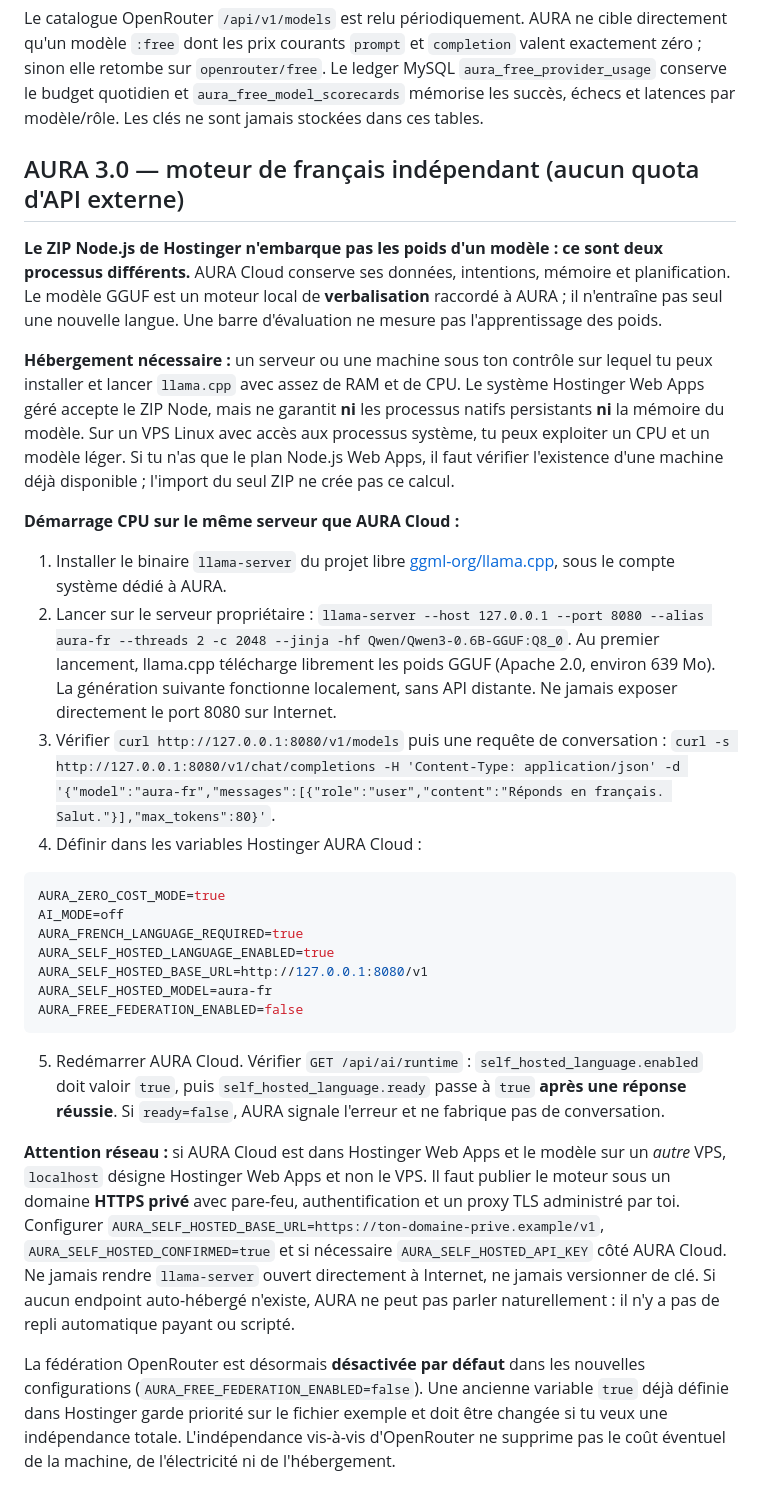
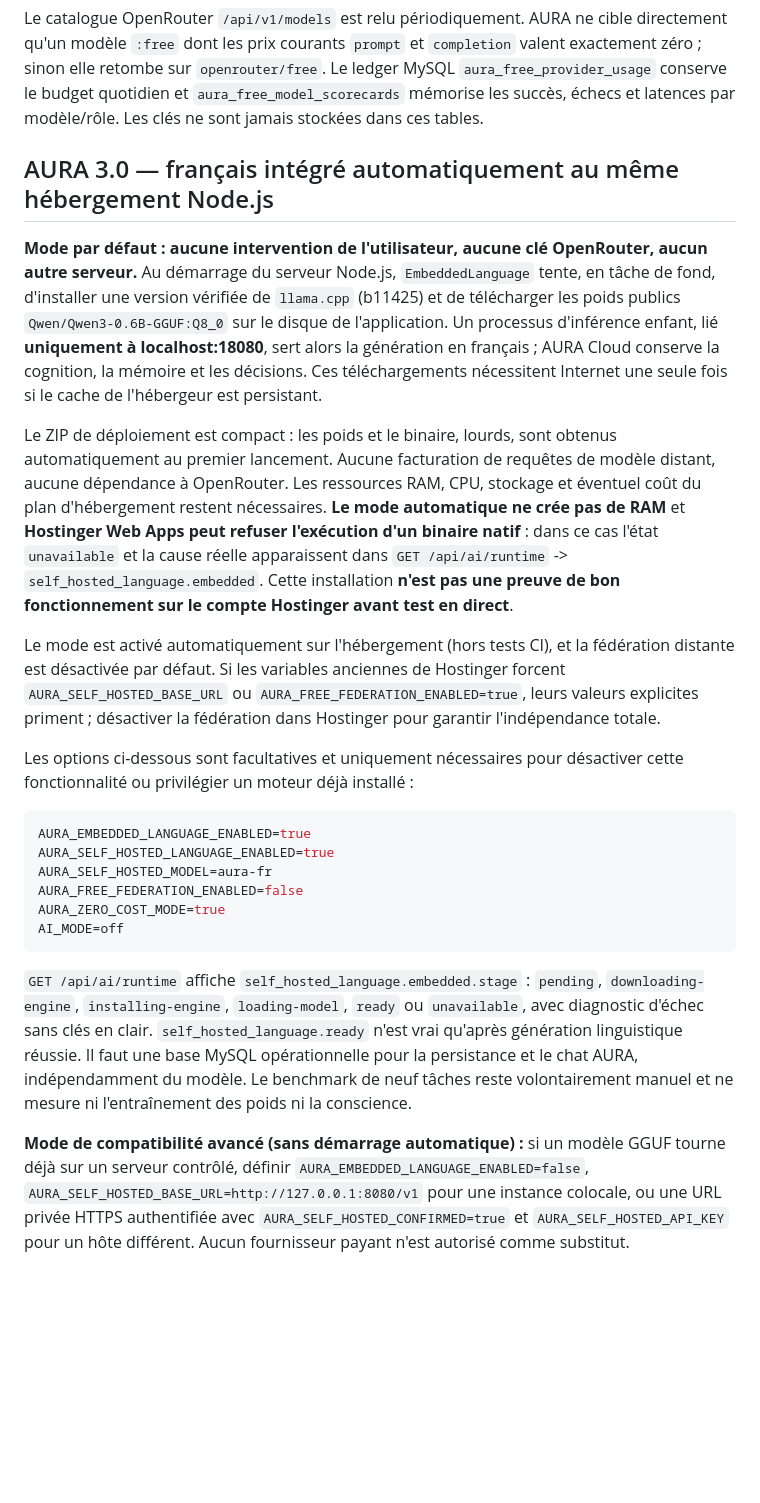
Before and after one commit to XDSawyerLoL/Auralive, a Markdown page: cloud-node/README.md, the part around the change. GitHub-like rendering; blank space fills up the shorter version.

Commit message:
docs(AURA): same-Hostinger auto inference with honest resource and platform limitations

````diff
--- a/cloud-node/README.md
+++ b/cloud-node/README.md
@@ -145,31 +145,26 @@ AURA_OPENROUTER_FREE_MODELS=openrouter/free
 Le catalogue OpenRouter `/api/v1/models` est relu périodiquement. AURA ne cible directement qu'un modèle `:free` dont les prix courants `prompt` et `completion` valent exactement zéro ; sinon elle retombe sur `openrouter/free`. Le ledger MySQL `aura_free_provider_usage` conserve le budget quotidien et `aura_free_model_scorecards` mémorise les succès, échecs et latences par modèle/rôle. Les clés ne sont jamais stockées dans ces tables.
 
 
-## AURA 3.0 — moteur de français indépendant (aucun quota d'API externe)
+## AURA 3.0 — français intégré automatiquement au même hébergement Node.js
 
-**Le ZIP Node.js de Hostinger n'embarque pas les poids d'un modèle : ce sont deux processus différents.** AURA Cloud conserve ses données, intentions, mémoire et planification. Le modèle GGUF est un moteur local de **verbalisation** raccordé à AURA ; il n'entraîne pas seul une nouvelle langue. Une barre d'évaluation ne mesure pas l'apprentissage des poids.
+**Mode par défaut : aucune intervention de l'utilisateur, aucune clé OpenRouter, aucun autre serveur.**
+Au démarrage du serveur Node.js, `EmbeddedLanguage` tente, en tâche de fond, d'installer une version vérifiée de `llama.cpp` (b11425) et de télécharger les poids publics `Qwen/Qwen3-0.6B-GGUF:Q8_0` sur le disque de l'application. Un processus d'inférence enfant, lié **uniquement à localhost:18080**, sert alors la génération en français ; AURA Cloud conserve la cognition, la mémoire et les décisions. Ces téléchargements nécessitent Internet une seule fois si le cache de l'hébergeur est persistant.
 
-**Hébergement nécessaire :** un serveur ou une machine sous ton contrôle sur lequel tu peux installer et lancer `llama.cpp` avec assez de RAM et de CPU. Le système Hostinger Web Apps géré accepte le ZIP Node, mais ne garantit **ni** les processus natifs persistants **ni** la mémoire du modèle. Sur un VPS Linux avec accès aux processus système, tu peux exploiter un CPU et un modèle léger. Si tu n'as que le plan Node.js Web Apps, il faut vérifier l'existence d'une machine déjà disponible ; l'import du seul ZIP ne crée pas ce calcul.
+Le ZIP de déploiement est compact : les poids et le binaire, lourds, sont obtenus automatiquement au premier lancement. Aucune facturation de requêtes de modèle distant, aucune dépendance à OpenRouter. Les ressources RAM, CPU, stockage et éventuel coût du plan d'hébergement restent nécessaires. **Le mode automatique ne crée pas de RAM** et **Hostinger Web Apps peut refuser l'exécution d'un binaire natif** : dans ce cas l'état `unavailable` et la cause réelle apparaissent dans `GET /api/ai/runtime` -> `self_hosted_language.embedded`. Cette installation **n'est pas une preuve de bon fonctionnement sur le compte Hostinger avant test en direct**.
 
-**Démarrage CPU sur le même serveur que AURA Cloud :**
+Le mode est activé automatiquement sur l'hébergement (hors tests CI), et la fédération distante est désactivée par défaut. Si les variables anciennes de Hostinger forcent `AURA_SELF_HOSTED_BASE_URL` ou `AURA_FREE_FEDERATION_ENABLED=true`, leurs valeurs explicites priment ; désactiver la fédération dans Hostinger pour garantir l'indépendance totale.
 
-1. Installer le binaire `llama-server` du projet libre [ggml-org/llama.cpp](https://github.com/ggml-org/llama.cpp), sous le compte système dédié à AURA.
-2. Lancer sur le serveur propriétaire : `llama-server --host 127.0.0.1 --port 8080 --alias aura-fr --threads 2 -c 2048 --jinja -hf Qwen/Qwen3-0.6B-GGUF:Q8_0`. Au premier lancement, llama.cpp télécharge librement les poids GGUF (Apache 2.0, environ 639 Mo). La génération suivante fonctionne localement, sans API distante. Ne jamais exposer directement le port 8080 sur Internet.
-3. Vérifier `curl http://127.0.0.1:8080/v1/models` puis une requête de conversation : `curl -s http://127.0.0.1:8080/v1/chat/completions -H 'Content-Type: application/json' -d '{"model":"aura-fr","messages":[{"role":"user","content":"Réponds en français. Salut."}],"max_tokens":80}'`.
-4. Définir dans les variables Hostinger AURA Cloud :
+Les options ci-dessous sont facultatives et uniquement nécessaires pour désactiver cette fonctionnalité ou privilégier un moteur déjà installé :
 
 ```env
+AURA_EMBEDDED_LANGUAGE_ENABLED=true
+AURA_SELF_HOSTED_LANGUAGE_ENABLED=true
+AURA_SELF_HOSTED_MODEL=aura-fr
+AURA_FREE_FEDERATION_ENABLED=false
 AURA_ZERO_COST_MODE=true
 AI_MODE=off
-AURA_FRENCH_LANGUAGE_REQUIRED=true
-AURA_SELF_HOSTED_LANGUAGE_ENABLED=true
-AURA_SELF_HOSTED_BASE_URL=http://127.0.0.1:8080/v1
-AURA_SELF_HOSTED_MODEL=aura-fr
-AURA_FREE_FEDERATION_ENABLED=false
 ```
 
-5. Redémarrer AURA Cloud. Vérifier `GET /api/ai/runtime` : `self_hosted_language.enabled` doit valoir `true`, puis `self_hosted_language.ready` passe à `true` **après une réponse réussie**. Si `ready=false`, AURA signale l'erreur et ne fabrique pas de conversation.
+`GET /api/ai/runtime` affiche `self_hosted_language.embedded.stage` : `pending`, `downloading-engine`, `installing-engine`, `loading-model`, `ready` ou `unavailable`, avec diagnostic d'échec sans clés en clair. `self_hosted_language.ready` n'est vrai qu'après génération linguistique réussie. Il faut une base MySQL opérationnelle pour la persistance et le chat AURA, indépendamment du modèle. Le benchmark de neuf tâches reste volontairement manuel et ne mesure ni l'entraînement des poids ni la conscience.
 
-**Attention réseau :** si AURA Cloud est dans Hostinger Web Apps et le modèle sur un *autre* VPS, `localhost` désigne Hostinger Web Apps et non le VPS. Il faut publier le moteur sous un domaine **HTTPS privé** avec pare-feu, authentification et un proxy TLS administré par toi. Configurer `AURA_SELF_HOSTED_BASE_URL=https://ton-domaine-prive.example/v1`, `AURA_SELF_HOSTED_CONFIRMED=true` et si nécessaire `AURA_SELF_HOSTED_API_KEY` côté AURA Cloud. Ne jamais rendre `llama-server` ouvert directement à Internet, ne jamais versionner de clé. Si aucun endpoint auto-hébergé n'existe, AURA ne peut pas parler naturellement : il n'y a pas de repli automatique payant ou scripté.
-
-La fédération OpenRouter est désormais **désactivée par défaut** dans les nouvelles configurations (`AURA_FREE_FEDERATION_ENABLED=false`). Une ancienne variable `true` déjà définie dans Hostinger garde priorité sur le fichier exemple et doit être changée si tu veux une indépendance totale. L'indépendance vis-à-vis d'OpenRouter ne supprime pas le coût éventuel de la machine, de l'électricité ni de l'hébergement.
+**Mode de compatibilité avancé (sans démarrage automatique) :** si un modèle GGUF tourne déjà sur un serveur contrôlé, définir `AURA_EMBEDDED_LANGUAGE_ENABLED=false`, `AURA_SELF_HOSTED_BASE_URL=http://127.0.0.1:8080/v1` pour une instance colocale, ou une URL privée HTTPS authentifiée avec `AURA_SELF_HOSTED_CONFIRMED=true` et `AURA_SELF_HOSTED_API_KEY` pour un hôte différent. Aucun fournisseur payant n'est autorisé comme substitut.
````
